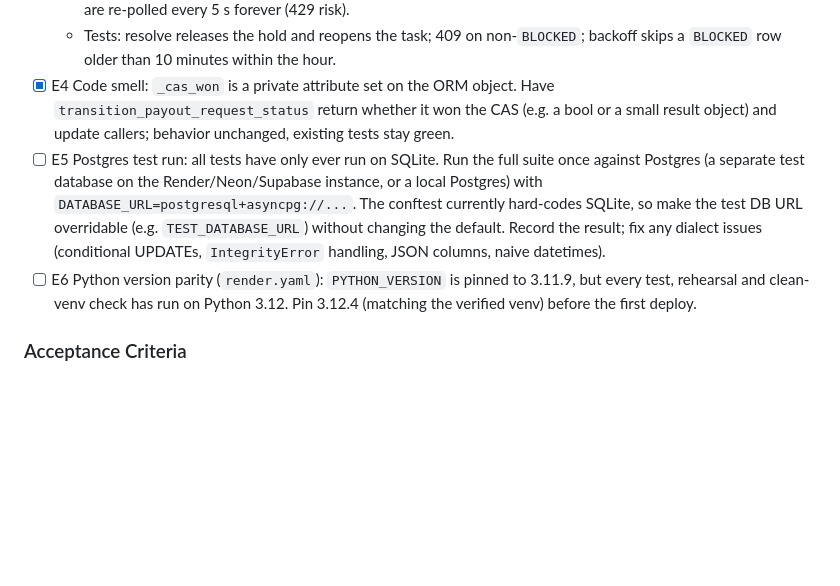
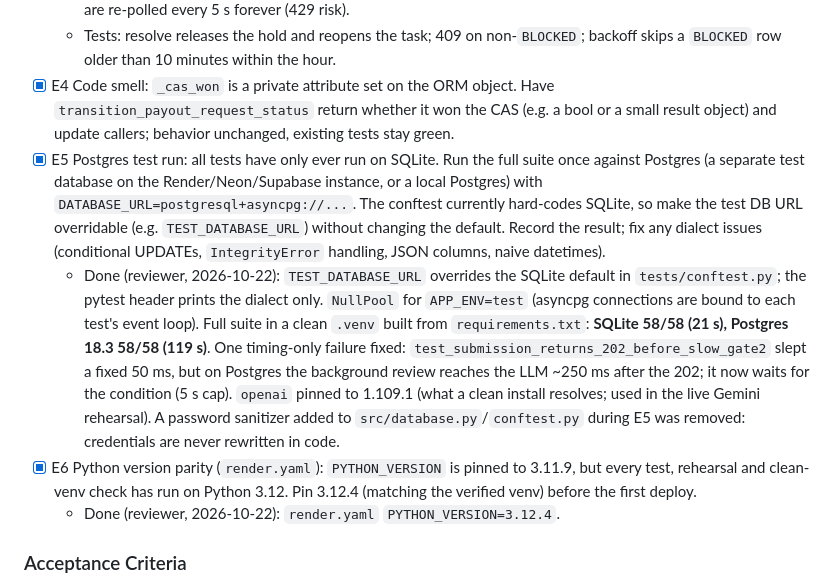
Before and after one commit to samikshasainii/PayAgent-ai, a Markdown page: MILESTONE.md, the part around the change. Drawn GitHub-style; blank space fills up the shorter version.

Commit message:
docs(milestone): close E5 and E6 with test evidence
Co-Authored-By: Claude Opus 5.5 <noreply@anthropic.com>

```diff
--- a/MILESTONE.md
+++ b/MILESTONE.md
@@ -139,8 +139,10 @@ Reviewer verification: 54/54 tests on a clean venv; mutation testing confirmed c
   - Apply the existing UNCLAIMED backoff (hourly after 10 minutes) to `ONHOLD` and `BLOCKED` rows; today they are re-polled every 5 s forever (429 risk).
   - Tests: resolve releases the hold and reopens the task; 409 on non-`BLOCKED`; backoff skips a `BLOCKED` row older than 10 minutes within the hour.
 - [x] E4 Code smell: `_cas_won` is a private attribute set on the ORM object. Have `transition_payout_request_status` return whether it won the CAS (e.g. a bool or a small result object) and update callers; behavior unchanged, existing tests stay green.
-- [ ] E5 Postgres test run: all tests have only ever run on SQLite. Run the full suite once against Postgres (a separate test database on the Render/Neon/Supabase instance, or a local Postgres) with `DATABASE_URL=postgresql+asyncpg://...`. The conftest currently hard-codes SQLite, so make the test DB URL overridable (e.g. `TEST_DATABASE_URL`) without changing the default. Record the result; fix any dialect issues (conditional UPDATEs, `IntegrityError` handling, JSON columns, naive datetimes).
-- [ ] E6 Python version parity (`render.yaml`): `PYTHON_VERSION` is pinned to 3.11.9, but every test, rehearsal and clean-venv check has run on Python 3.12. Pin 3.12.4 (matching the verified venv) before the first deploy.
+- [x] E5 Postgres test run: all tests have only ever run on SQLite. Run the full suite once against Postgres (a separate test database on the Render/Neon/Supabase instance, or a local Postgres) with `DATABASE_URL=postgresql+asyncpg://...`. The conftest currently hard-codes SQLite, so make the test DB URL overridable (e.g. `TEST_DATABASE_URL`) without changing the default. Record the result; fix any dialect issues (conditional UPDATEs, `IntegrityError` handling, JSON columns, naive datetimes).
+  - Done (reviewer, 2026-10-22): `TEST_DATABASE_URL` overrides the SQLite default in `tests/conftest.py`; the pytest header prints the dialect only. `NullPool` for `APP_ENV=test` (asyncpg connections are bound to each test's event loop). Full suite in a clean `.venv` built from `requirements.txt`: **SQLite 58/58 (21 s), Postgres 18.3 58/58 (119 s)**. One timing-only failure fixed: `test_submission_returns_202_before_slow_gate2` slept a fixed 50 ms, but on Postgres the background review reaches the LLM ~250 ms after the 202; it now waits for the condition (5 s cap). `openai` pinned to 1.109.1 (what a clean install resolves; used in the live Gemini rehearsal). A password sanitizer added to `src/database.py`/`conftest.py` during E5 was removed: credentials are never rewritten in code.
+- [x] E6 Python version parity (`render.yaml`): `PYTHON_VERSION` is pinned to 3.11.9, but every test, rehearsal and clean-venv check has run on Python 3.12. Pin 3.12.4 (matching the verified venv) before the first deploy.
+  - Done (reviewer, 2026-10-22): `render.yaml` `PYTHON_VERSION=3.12.4`.
 
 ### Acceptance Criteria
 - [ ] M3.1 SSE stream (publish events only after the DB commit succeeds, never before): `GET /api/v1/events` emits payout-request, task, and agent changes (including `RECEIVED` -> decision); the console switches from 2s polling to SSE, with polling as fallback on disconnect.
```
